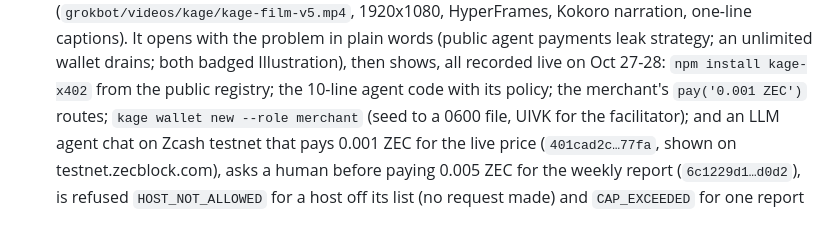
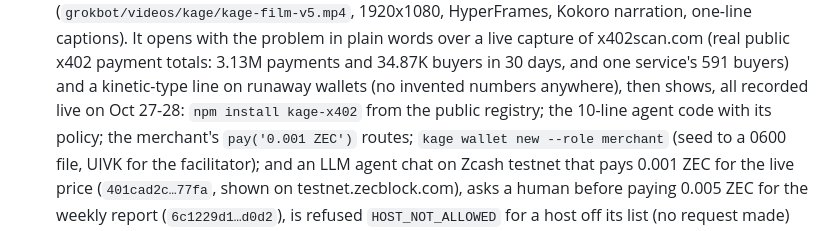
Before and after one commit to nicolasholman/kage-zcash, a Markdown page: HACKATHON_SUBMISSION_FORM.md, the part around one of its changes. GitHub-like rendering.

Commit message:
form: v5 film opens on live x402scan data, no illustrations
Co-Authored-By: Claude Opus 5.5 <noreply@anthropic.com>

```diff
--- a/HACKATHON_SUBMISSION_FORM.md
+++ b/HACKATHON_SUBMISSION_FORM.md
@@ -11,6 +11,7 @@
   (`grokbot/videos/kage/kage-film-v5.mp4`, 1920x1080, HyperFrames, Kokoro narration, one-line captions). It opens
-  with the problem in plain words (public agent payments leak strategy; an unlimited wallet drains; both badged
-  Illustration), then shows, all recorded live on Oct 27-28: `npm install kage-x402` from the public registry; the
+  with the problem in plain words over a live capture of x402scan.com (real public x402 payment totals: 3.13M
+  payments and 34.87K buyers in 30 days, and one service's 591 buyers) and a kinetic-type line on runaway wallets
+  (no invented numbers anywhere), then shows, all recorded live on Oct 27-28: `npm install kage-x402` from the public registry; the
   10-line agent code with its policy; the merchant's `pay('0.001 ZEC')` routes; `kage wallet new --role merchant`
   (seed to a 0600 file, UIVK for the facilitator); and an LLM agent chat on Zcash testnet that pays 0.001 ZEC for the
   live price (`401cad2c…77fa`, shown on testnet.zecblock.com), asks a human before paying 0.005 ZEC for the weekly
```
Also changed, not shown: other parts of HACKATHON_SUBMISSION_FORM.md (+1 -1 lines).
